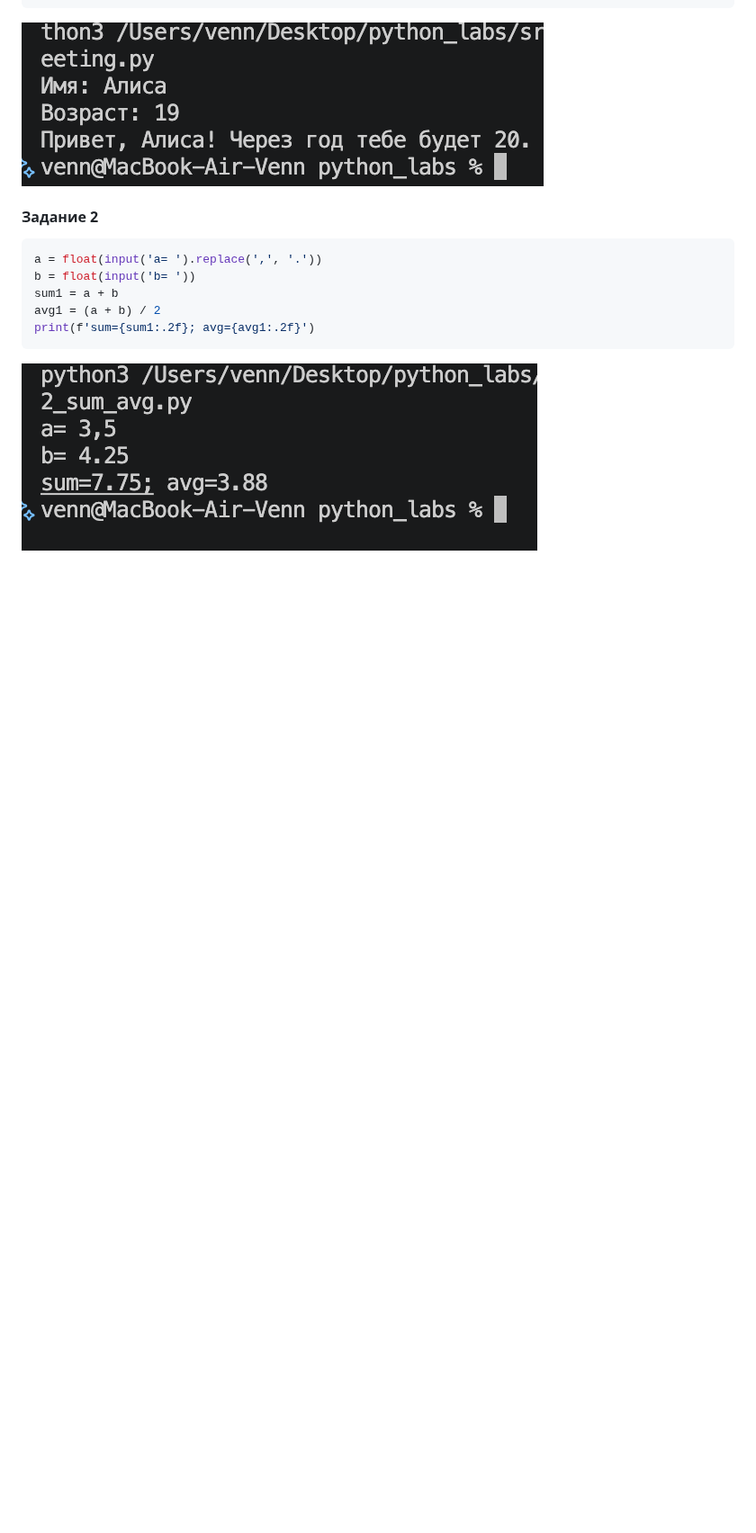
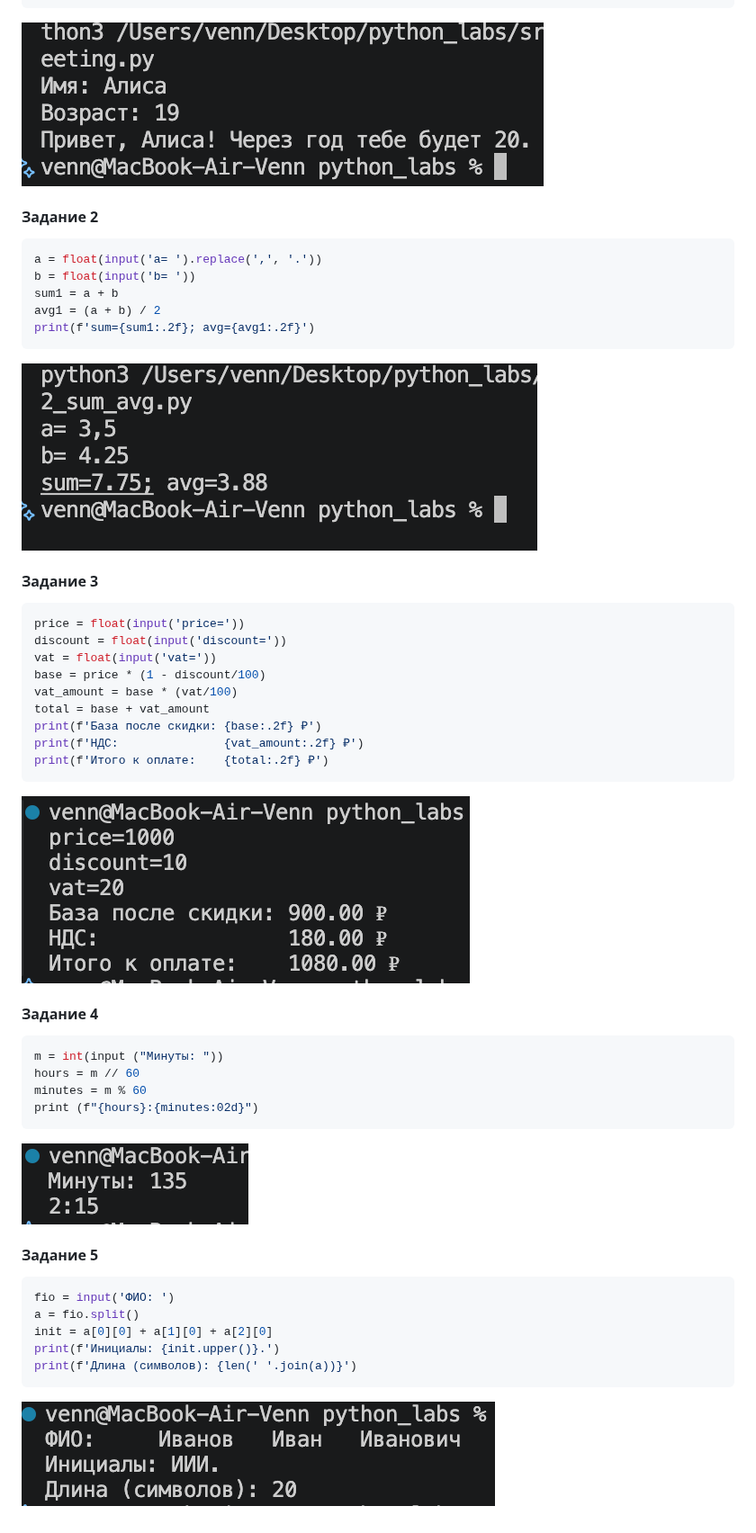
Before and after one commit to FanDukDuy/python_labs, a Markdown page: src/lab01/README.md, the part around the change. Shown at 90% size. GitHub-like rendering; pictures changed too: images/lab01/03.png (added), images/lab01/04.png (added), images/lab01/05.png (added); blank space fills up the shorter version.

````diff
--- a/src/lab01/README.md
+++ b/src/lab01/README.md
@@ -12,7 +12,6 @@ print(f'Привет, {name}! Через год тебе будет {age+1}.')
 
 #### Задание 2
 
-
 ```python
 a = float(input('a= ').replace(',', '.'))
 b = float(input('b= '))
@@ -20,4 +19,44 @@ sum1 = a + b
 avg1 = (a + b) / 2
 print(f'sum={sum1:.2f}; avg={avg1:.2f}')
 ```
+
 ![](../../images/lab01/02.png)
+
+#### Задание 3
+
+```python
+price = float(input('price='))
+discount = float(input('discount='))
+vat = float(input('vat='))
+base = price * (1 - discount/100)
+vat_amount = base * (vat/100)
+total = base + vat_amount
+print(f'База после скидки: {base:.2f} ₽')
+print(f'НДС:               {vat_amount:.2f} ₽')
+print(f'Итого к оплате:    {total:.2f} ₽')
+```
+
+![](../../images/lab01/03.png)
+
+#### Задание 4
+
+```python
+m = int(input ("Минуты: "))
+hours = m // 60
+minutes = m % 60
+print (f"{hours}:{minutes:02d}")
+```
+
+![](../../images/lab01/04.png)
+
+#### Задание 5
+
+```python
+fio = input('ФИО: ')
+a = fio.split()
+init = a[0][0] + a[1][0] + a[2][0]
+print(f'Инициалы: {init.upper()}.')
+print(f'Длина (символов): {len(' '.join(a))}')
+```
+
+![](../../images/lab01/05.png)
````
Also changed, not shown: 7 other files.
